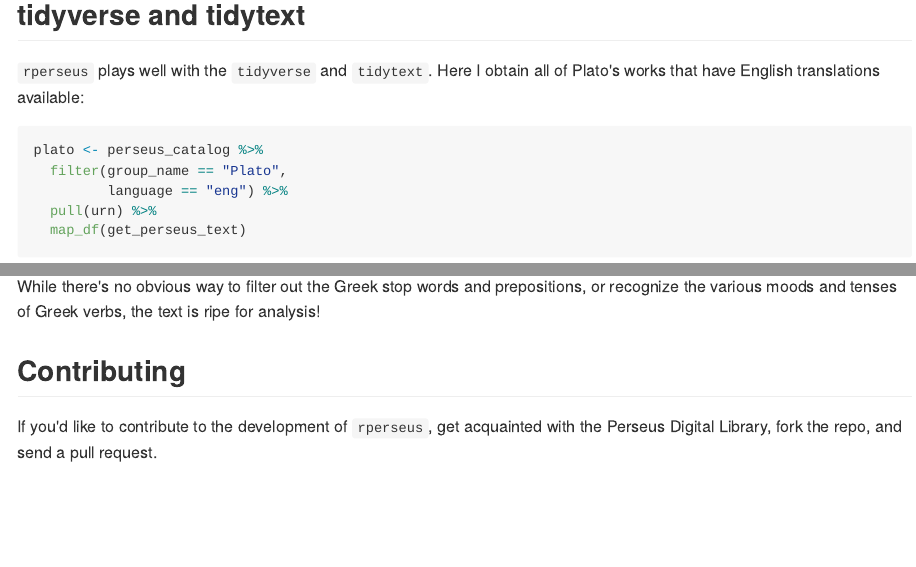
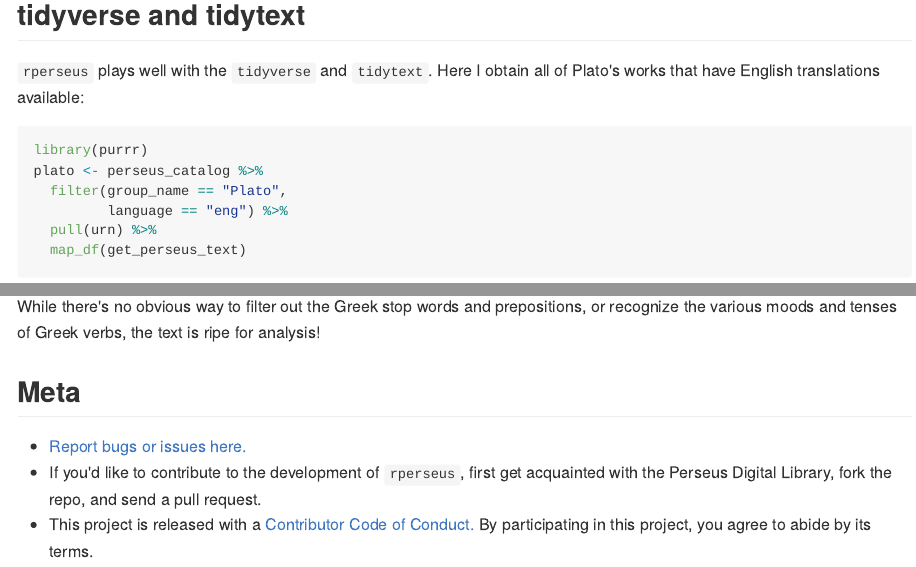
Before and after one commit to ropensci/rperseus, an R Markdown document (README.Rmd): the page in a window 1100 px wide, from 1440 px down, and a second part further down, joined at a grey line. The pictures show the output file README.md that the author committed with the source, drawn offline in the style of GitHub; badge pictures from the web are left out.

Commit message:
updated README with meta

````diff
--- a/README.Rmd
+++ b/README.Rmd
@@ -79,6 +79,7 @@ Refer to the language variable in `perseus_catalog` for translation availability
 `rperseus` plays well with the `tidyverse` and `tidytext`. Here I obtain all of Plato's works that have English translations available:
 
 ```{r eval = FALSE}
+library(purrr)
 plato <- perseus_catalog %>%
   filter(group_name == "Plato",
          language == "eng") %>%
@@ -105,6 +106,8 @@ philoctetes %>%
 
 While there's no obvious way to filter out the Greek stop words and prepositions, or recognize the various moods and tenses of Greek verbs, the text is ripe for analysis!
 
-## Contributing
+## Meta
 
-If you'd like to contribute to the development of `rperseus`, get acquainted with the Perseus Digital Library, fork the repo, and send a pull request.
+* [Report bugs or issues here.](https://github.com/daranzolin/rperseus/issues)
+* If you'd like to contribute to the development of `rperseus`, first get acquainted with the Perseus Digital Library, fork the repo, and send a pull request.
+* This project is released with a [Contributor Code of Conduct.](https://github.com/daranzolin/rperseus/blob/master/CONDUCT.md) By participating in this project, you agree to abide by its terms.
````
Also changed, not shown: README.md.
